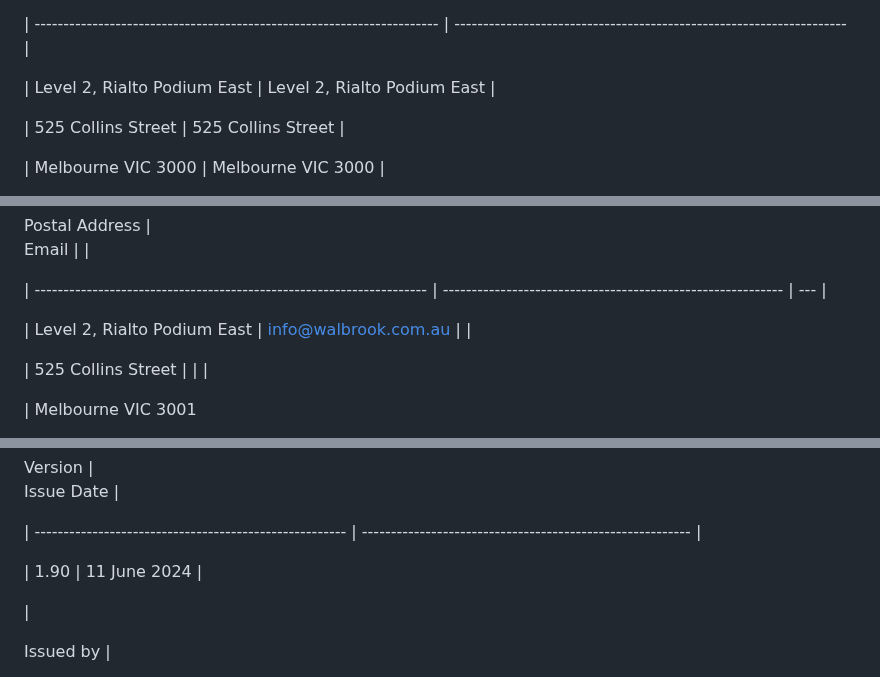
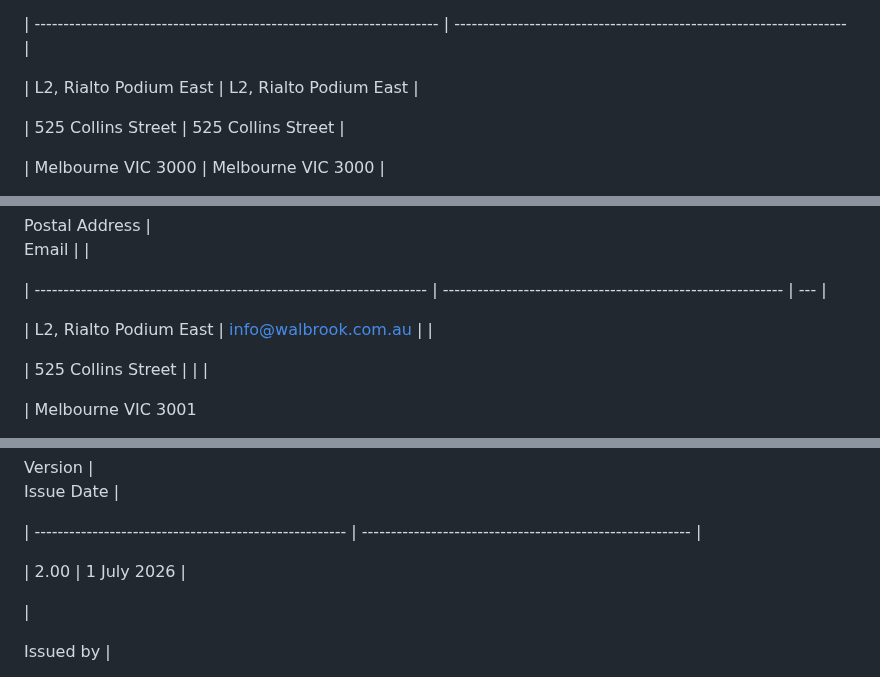
Before and after one commit to dcrommie/walbrook, a Markdown page: src/markdown-pages/financial-services-guide.md, 3 parts joined by grey strips. Drawn GitHub-style.

Commit message:
Update Pages “Financial Services Guide”

```diff
--- a/src/markdown-pages/financial-services-guide.md
+++ b/src/markdown-pages/financial-services-guide.md
@@ -108,7 +108,7 @@ policy: >-
 
   | ---------------------------------------------------------------------- | -------------------------------------------------------------------- |
 
-  | <font color="#000066">Level 2, Rialto Podium East                      | <font color="#000066">Level 2, Rialto Podium East                    |
+  | <font color="#000066">L2, Rialto Podium East                           | <font color="#000066">L2, Rialto Podium East                         |
 
   | <font color="#000066">525 Collins Street                               | <font color="#000066">525 Collins Street                             |
 
@@ -710,7 +710,7 @@ policy: >-
 
   | -------------------------------------------------------------------- | ----------------------------------------------------------- | --- |
 
-  | <font color="#000066">Level 2, Rialto Podium East</font>             | <font color="#000066">info@walbrook.com.au</font>           |     |
+  | <font color="#000066">L2, Rialto Podium East</font>                  | <font color="#000066">info@walbrook.com.au</font>           |     |
 
   | <font color="#000066">525 Collins Street</font>                      |                                                             |     |
 
@@ -768,7 +768,7 @@ policy: >-
 
   | ------------------------------------------------------ | --------------------------------------------------------- |
 
-  | <font color="#000066">1.90                             | <font color="#000066">11 June 2024                        |
+  | <font color="#000066">2.00                             | <font color="#000066">1 July 2026                         |
 
 
   </br>
```
